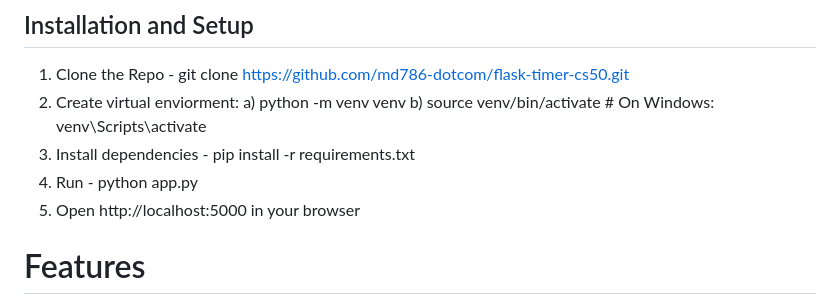
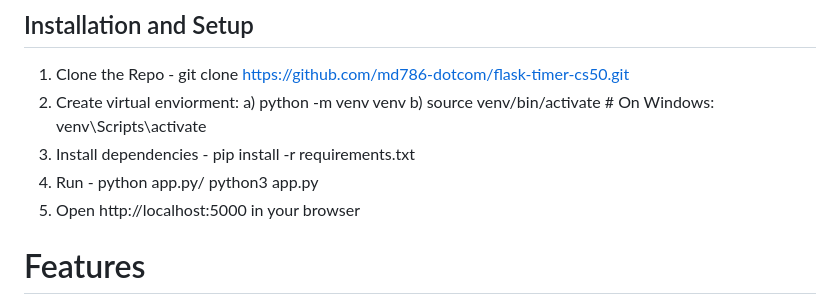
Before and after one commit to md786-dotcom/flask-timer-cs50, a Markdown page: README.md, the part around the change. GitHub-like rendering.

Commit message:
Update README.md2

```diff
--- a/README.md
+++ b/README.md
@@ -19,7 +19,7 @@ I decided to structure my project directory in this way to follow the convention
 1. Clone the Repo - git clone https://github.com/md786-dotcom/flask-timer-cs50.git
 2. Create virtual enviorment: a) python -m venv venv b) source venv/bin/activate # On Windows: venv\Scripts\activate
 3. Install dependencies - pip install -r requirements.txt
-4. Run - python app.py
+4. Run - python app.py/ python3 app.py
 5. Open http://localhost:5000 in your browser
 
 # Features
```
